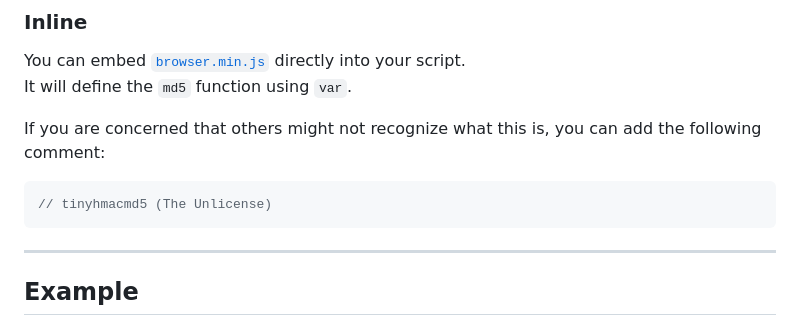
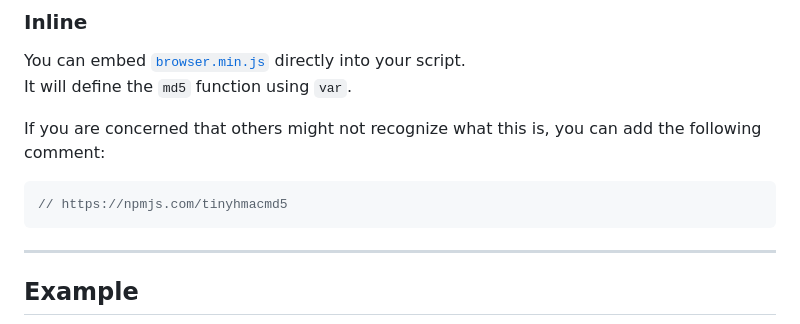
Before and after one commit to bddjr/tinyhmacmd5, a Markdown page: README.md, the part around the change. Rendered like a GitHub page.

````diff
--- a/README.md
+++ b/README.md
@@ -98,7 +98,7 @@ It will define the `md5` function using `var`.
 If you are concerned that others might not recognize what this is, you can add the following comment:
 
 ```js
-// tinyhmacmd5 (The Unlicense)
+// https://npmjs.com/tinyhmacmd5
 ```
 
 ---
````
Also changed, not shown: README-zh.md (+1 -1 lines).
